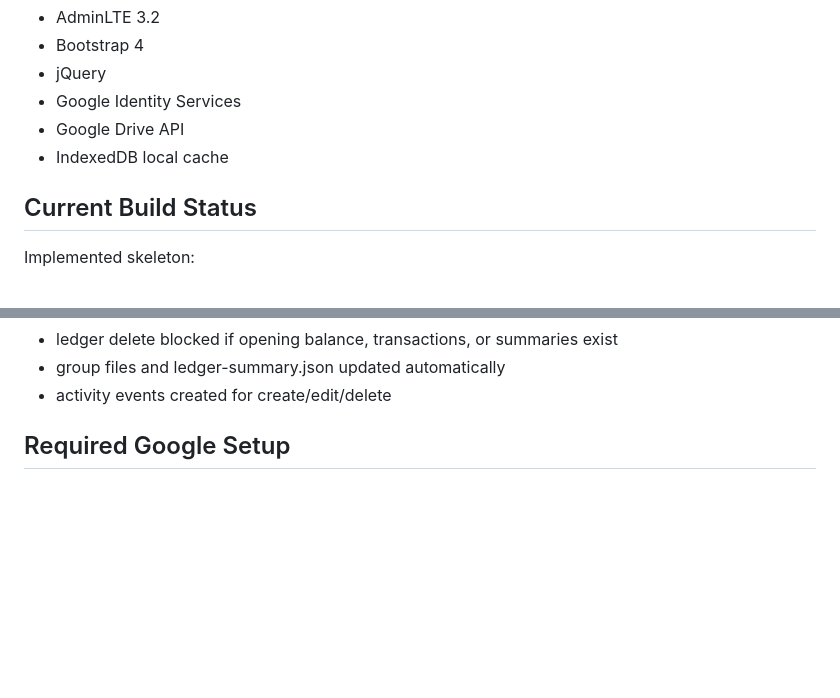
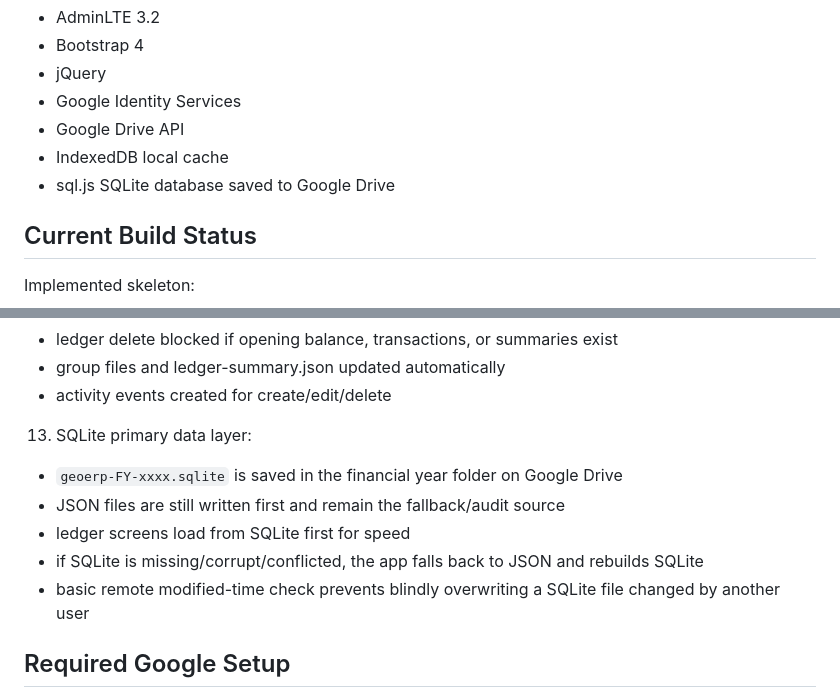
Before and after one commit to georameshp/erp, a Markdown page: README.md, 2 parts joined by grey strips. GitHub-like rendering; blank space fills up the shorter version.

Commit message:
Update README with SQLite database details
Add sql.js SQLite database information to README.

```diff
--- a/README.md
+++ b/README.md
@@ -8,6 +8,7 @@ Static ERP prototype hosted from GitHub Pages using:
 - Google Identity Services
 - Google Drive API
 - IndexedDB local cache
+- sql.js SQLite database saved to Google Drive
 
 ## Current Build Status
 
@@ -55,6 +56,12 @@ Implemented skeleton:
    - ledger delete blocked if opening balance, transactions, or summaries exist
    - group files and ledger-summary.json updated automatically
    - activity events created for create/edit/delete
+13. SQLite primary data layer:
+   - `geoerp-FY-xxxx.sqlite` is saved in the financial year folder on Google Drive
+   - JSON files are still written first and remain the fallback/audit source
+   - ledger screens load from SQLite first for speed
+   - if SQLite is missing/corrupt/conflicted, the app falls back to JSON and rebuilds SQLite
+   - basic remote modified-time check prevents blindly overwriting a SQLite file changed by another user
 
 ## Required Google Setup
 
```
